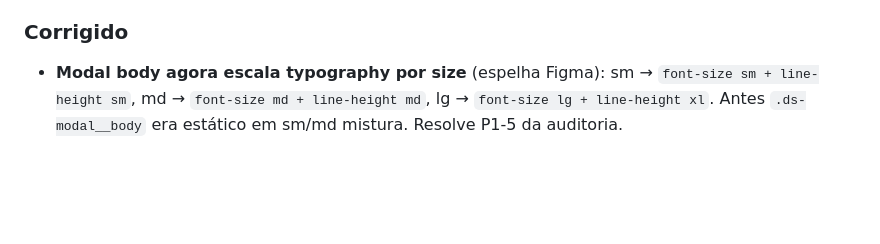
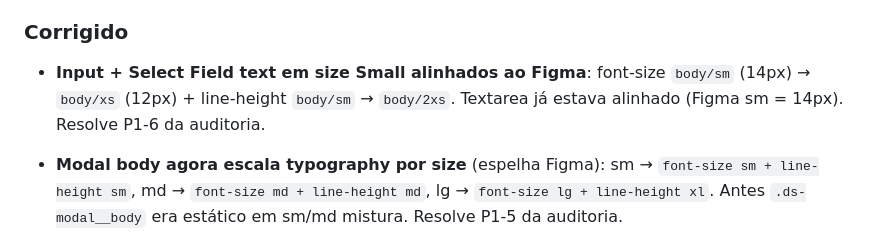
Before and after one commit to uxindesign/design-system-core, a Markdown page: CHANGELOG.md, the part around the change. Rendered like a GitHub page; blank space fills up the shorter version.

Commit message:
fix(input,select): Field text em size Small usa font-size/xs + line-height/2xs (Figma)
Figma binda font-size/xs (12px) + line-height/2xs (16px) no Field text de
Input Text e Select em Size=Small. CSS estava usando font-size/sm (14px)
sem line-height específico — drift visual.

Textarea já estava alinhado (Figma sm = 14px = body/sm).

Resolve P1-6 da auditoria.

Co-Authored-By: Claude Opus 4.7 (1M context) <noreply@anthropic.com>

```diff
--- a/CHANGELOG.md
+++ b/CHANGELOG.md
@@ -16,6 +16,8 @@ A partir de `1.0.0-beta.1`, o sistema entrou em **fase beta** — releases incre
 - **Plugin local `figma-plugin/snapshot-exporter` para exportar `.figma-snapshot.json` direto do Figma.** MVP seguro antes de webhook/PR automático: lê Variables locais via Plugin API, preserva collections, modes, aliases e metadados mínimos, permite baixar/copiar o snapshot no formato já consumido por `scripts/sync-tokens-from-figma.mjs`. `docs/process-figma-sync.md` passa a tratar o plugin como caminho preferencial e MCP como fallback.
 
 ### Corrigido
+
+- **Input + Select Field text em size Small alinhados ao Figma**: font-size `body/sm` (14px) → `body/xs` (12px) + line-height `body/sm` → `body/2xs`. Textarea já estava alinhado (Figma sm = 14px). Resolve P1-6 da auditoria.
 
 - **Modal body agora escala typography por size** (espelha Figma): sm → `font-size sm + line-height sm`, md → `font-size md + line-height md`, lg → `font-size lg + line-height xl`. Antes `.ds-modal__body` era estático em sm/md mistura. Resolve P1-5 da auditoria.
 
```
